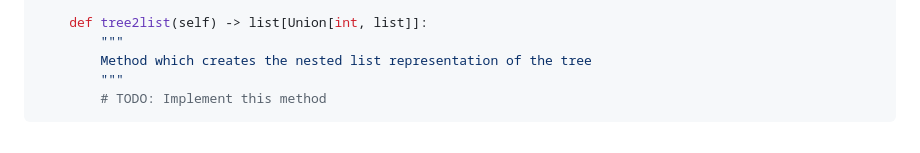
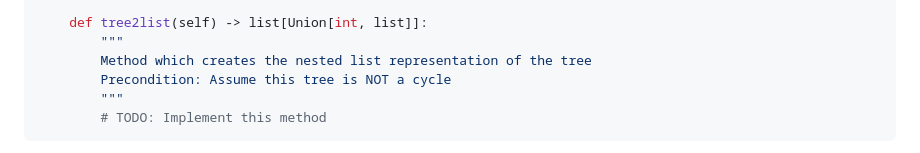
Before and after one commit to IbraTech04/CSC148-FSG-Slides-2024, a Markdown page: Week 8 - Trees/homework.md, the part around the change. Drawn GitHub-style.

Commit message:
added another precondition

````diff
--- a/Week 8 - Trees/homework.md
+++ b/Week 8 - Trees/homework.md
@@ -34,6 +34,7 @@ class TreeNode:
     def tree2list(self) -> list[Union[int, list]]:
         """
         Method which creates the nested list representation of the tree
+        Precondition: Assume this tree is NOT a cycle
         """
         # TODO: Implement this method
 ```
````
